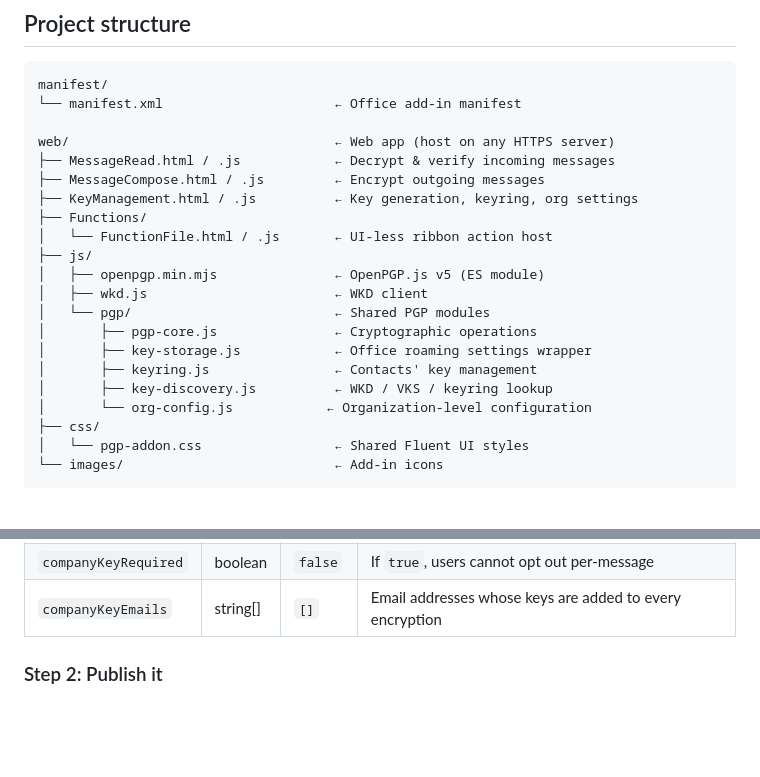
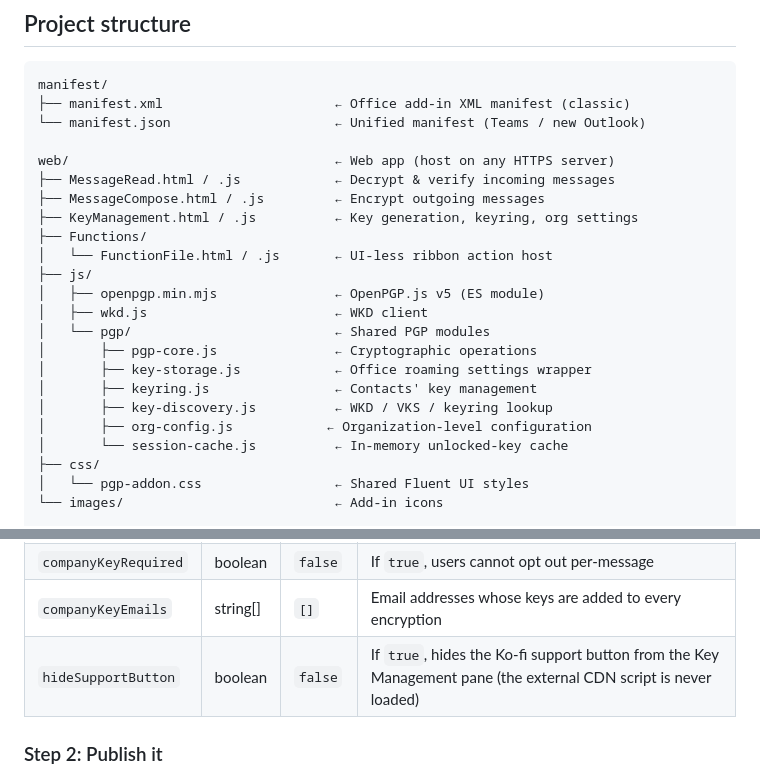
Before and after one commit to Ruscal-Technologies/PGP-for-Outlook, a Markdown page: README.md, 2 parts joined by grey strips. Drawn GitHub-style; blank space fills up the shorter version.

````diff
--- a/README.md
+++ b/README.md
@@ -49,7 +49,8 @@ software, plugins, or IT-managed infrastructure.
 
 ```
 manifest/
-└── manifest.xml                      ← Office add-in manifest
+├── manifest.xml                      ← Office add-in XML manifest (classic)
+└── manifest.json                     ← Unified manifest (Teams / new Outlook)
 
 web/                                  ← Web app (host on any HTTPS server)
 ├── MessageRead.html / .js            ← Decrypt & verify incoming messages
@@ -65,7 +66,8 @@ web/                                  ← Web app (host on any HTTPS server)
 │       ├── key-storage.js            ← Office roaming settings wrapper
 │       ├── keyring.js                ← Contacts' key management
 │       ├── key-discovery.js          ← WKD / VKS / keyring lookup
-│       └── org-config.js            ← Organization-level configuration
+│       ├── org-config.js            ← Organization-level configuration
+│       └── session-cache.js          ← In-memory unlocked-key cache
 ├── css/
 │   └── pgp-addon.css                 ← Shared Fluent UI styles
 └── images/                           ← Add-in icons
@@ -274,6 +276,7 @@ See `docs/company-config.example.json` for the full documented template.
 | `companyKeyEnabled` | boolean | `false` | Whether the company key feature is active |
 | `companyKeyRequired` | boolean | `false` | If `true`, users cannot opt out per-message |
 | `companyKeyEmails` | string[] | `[]` | Email addresses whose keys are added to every encryption |
+| `hideSupportButton` | boolean | `false` | If `true`, hides the Ko-fi support button from the Key Management pane (the external CDN script is never loaded) |
 
 ### Step 2: Publish it
 
````
Also changed, not shown: CLAUDE.md (+4 -2 lines).
